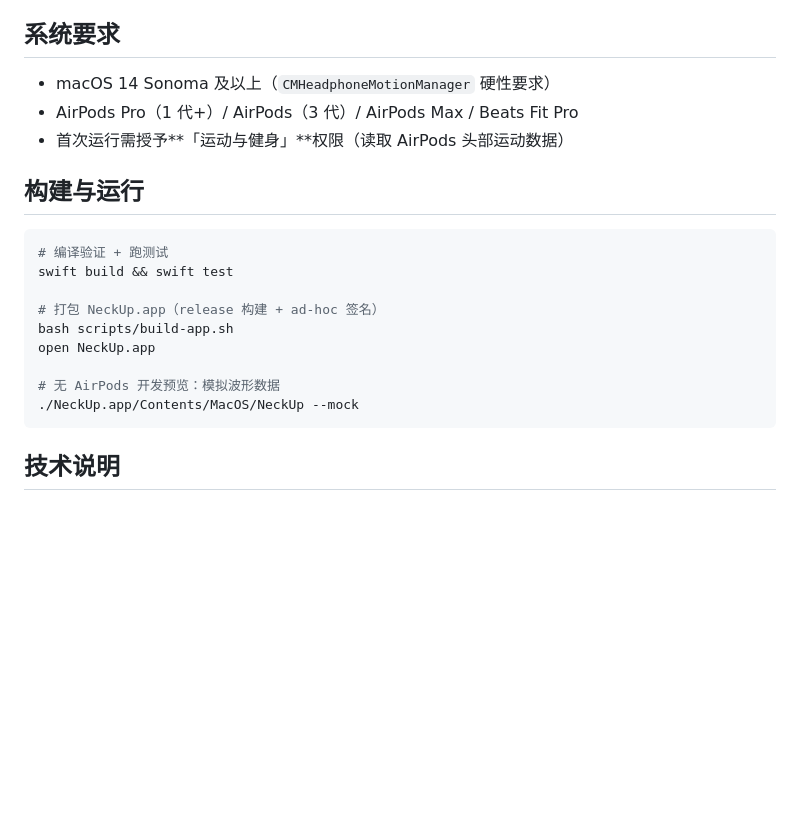
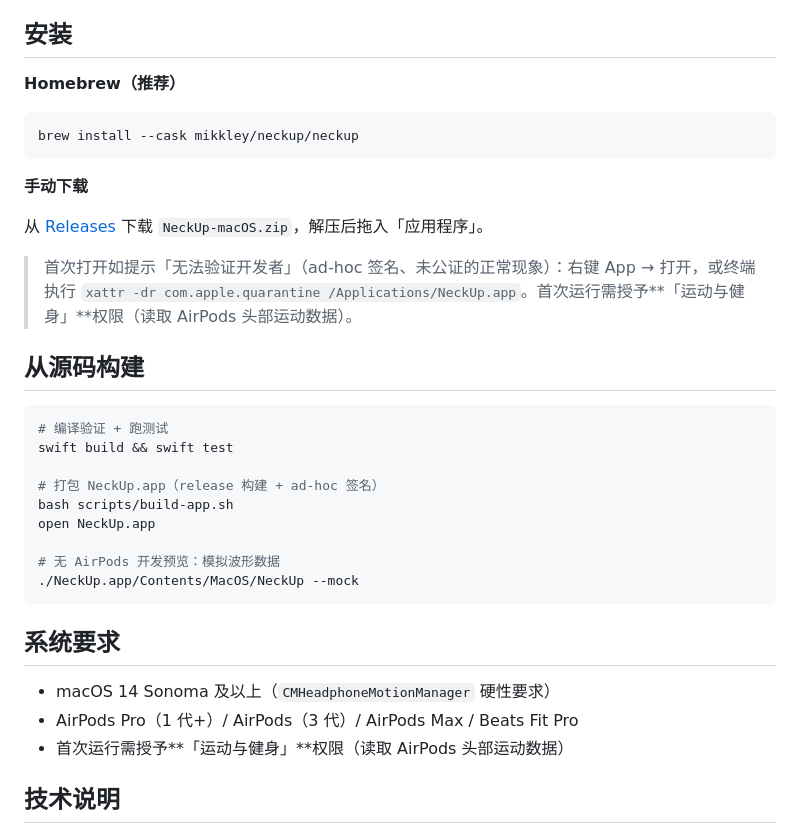
Before and after one commit to mikkley/neckup, a Markdown page: README.md, the part around the change. GitHub-like rendering; blank space fills up the shorter version.

Commit message:
docs: README 增加安装章节（Homebrew tap + Releases 手动下载）

````diff
--- a/README.md
+++ b/README.md
@@ -24,13 +24,21 @@ NeckUp 是一个 macOS 灵动岛应用：用 AirPods 里的运动传感器实时
 - **成长系统**：水滴浇山（秃山 → 青山 → 雪峰），五怪图鉴星级；佛系模式可关掉枯萎机制
 - **当日统计**：良好时长、低头次数、专注时长，本地 JSON 落盘，不出本机
 
-## 系统要求
+## 安装
 
-- macOS 14 Sonoma 及以上（`CMHeadphoneMotionManager` 硬性要求）
-- AirPods Pro（1 代+）/ AirPods（3 代）/ AirPods Max / Beats Fit Pro
-- 首次运行需授予**「运动与健身」**权限（读取 AirPods 头部运动数据）
+**Homebrew（推荐）**
 
-## 构建与运行
+```bash
+brew install --cask mikkley/neckup/neckup
+```
+
+**手动下载**
+
+从 [Releases](https://github.com/mikkley/neckup/releases) 下载 `NeckUp-macOS.zip`，解压后拖入「应用程序」。
+
+> 首次打开如提示「无法验证开发者」（ad-hoc 签名、未公证的正常现象）：右键 App → 打开，或终端执行 `xattr -dr com.apple.quarantine /Applications/NeckUp.app`。首次运行需授予**「运动与健身」**权限（读取 AirPods 头部运动数据）。
+
+## 从源码构建
 
 ```bash
 # 编译验证 + 跑测试
@@ -43,6 +51,12 @@ open NeckUp.app
 # 无 AirPods 开发预览：模拟波形数据
 ./NeckUp.app/Contents/MacOS/NeckUp --mock
 ```
+
+## 系统要求
+
+- macOS 14 Sonoma 及以上（`CMHeadphoneMotionManager` 硬性要求）
+- AirPods Pro（1 代+）/ AirPods（3 代）/ AirPods Max / Beats Fit Pro
+- 首次运行需授予**「运动与健身」**权限（读取 AirPods 头部运动数据）
 
 ## 技术说明
 
````
